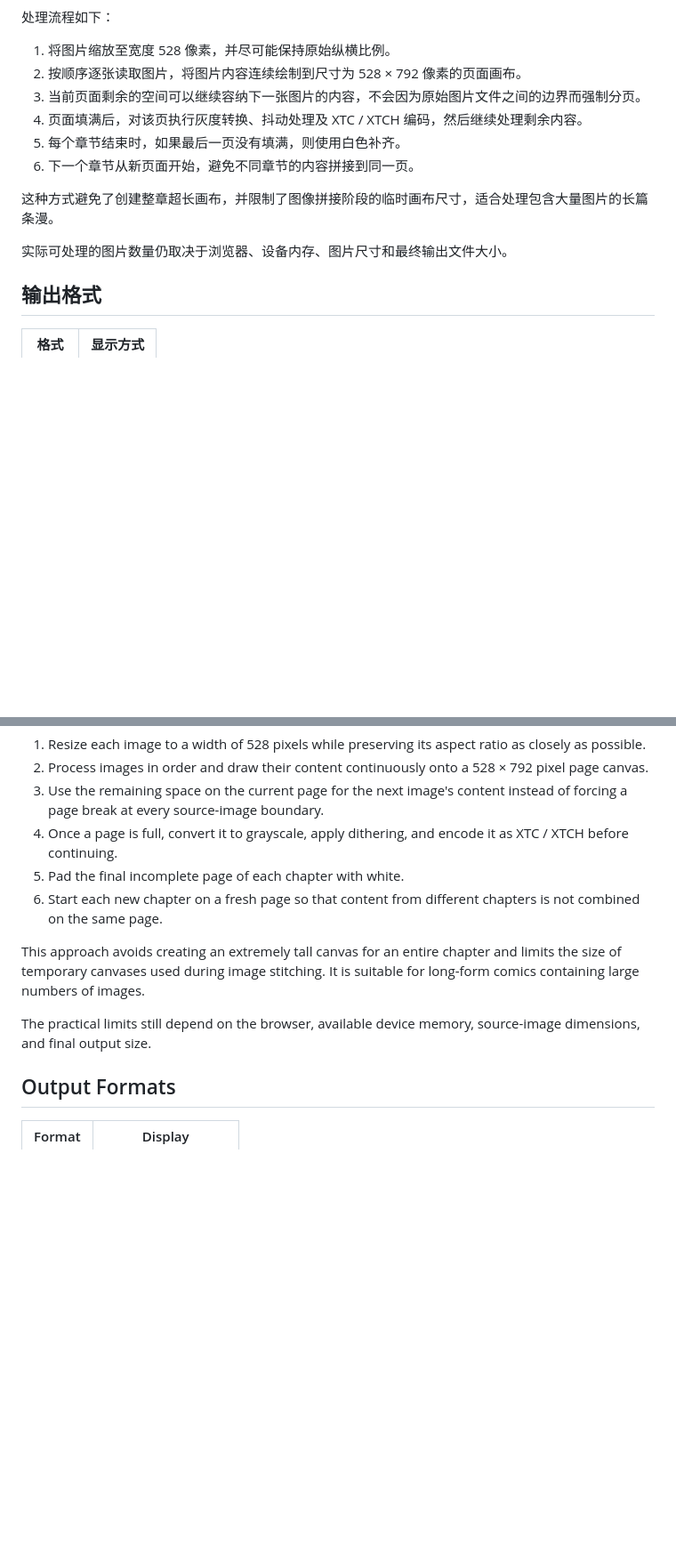
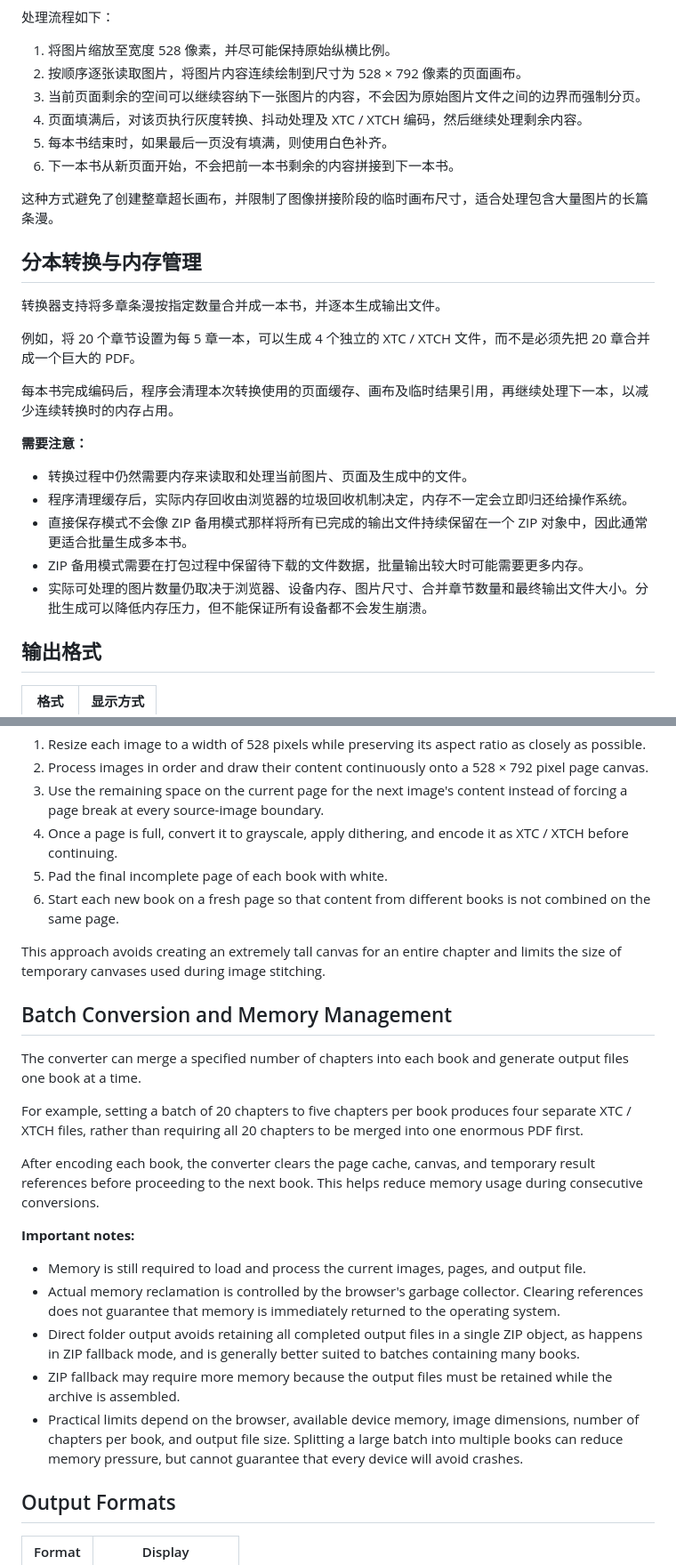
Before and after one commit to zukuxi/x3-manhwa-converter, a Markdown page: README.md, 2 parts joined by grey strips. Shown at 89% size. GitHub-like rendering; blank space fills up the shorter version.

```diff
--- a/README.md
+++ b/README.md
@@ -31,12 +32,26 @@
 2. 按顺序逐张读取图片，将图片内容连续绘制到尺寸为 528 × 792 像素的页面画布。
 3. 当前页面剩余的空间可以继续容纳下一张图片的内容，不会因为原始图片文件之间的边界而强制分页。
 4. 页面填满后，对该页执行灰度转换、抖动处理及 XTC / XTCH 编码，然后继续处理剩余内容。
-5. 每个章节结束时，如果最后一页没有填满，则使用白色补齐。
-6. 下一个章节从新页面开始，避免不同章节的内容拼接到同一页。
+5. 每本书结束时，如果最后一页没有填满，则使用白色补齐。
+6. 下一本书从新页面开始，不会把前一本书剩余的内容拼接到下一本书。
 
 这种方式避免了创建整章超长画布，并限制了图像拼接阶段的临时画布尺寸，适合处理包含大量图片的长篇条漫。
 
-实际可处理的图片数量仍取决于浏览器、设备内存、图片尺寸和最终输出文件大小。
+## 分本转换与内存管理
+
+转换器支持将多章条漫按指定数量合并成一本书，并逐本生成输出文件。
+
+例如，将 20 个章节设置为每 5 章一本，可以生成 4 个独立的 XTC / XTCH 文件，而不是必须先把 20 章合并成一个巨大的 PDF。
+
+每本书完成编码后，程序会清理本次转换使用的页面缓存、画布及临时结果引用，再继续处理下一本，以减少连续转换时的内存占用。
+
+**需要注意：**
+
+- 转换过程中仍然需要内存来读取和处理当前图片、页面及生成中的文件。
+- 程序清理缓存后，实际内存回收由浏览器的垃圾回收机制决定，内存不一定会立即归还给操作系统。
+- 直接保存模式不会像 ZIP 备用模式那样将所有已完成的输出文件持续保留在一个 ZIP 对象中，因此通常更适合批量生成多本书。
+- ZIP 备用模式需要在打包过程中保留待下载的文件数据，批量输出较大时可能需要更多内存。
+- 实际可处理的图片数量仍取决于浏览器、设备内存、图片尺寸、合并章节数量和最终输出文件大小。分批生成可以降低内存压力，但不能保证所有设备都不会发生崩溃。
 
 ## 输出格式
 
@@ -120,12 +139,26 @@ The converter processes images one at a time and fills fixed-size pages incremen
 2. Process images in order and draw their content continuously onto a 528 × 792 pixel page canvas.
 3. Use the remaining space on the current page for the next image's content instead of forcing a page break at every source-image boundary.
 4. Once a page is full, convert it to grayscale, apply dithering, and encode it as XTC / XTCH before continuing.
-5. Pad the final incomplete page of each chapter with white.
-6. Start each new chapter on a fresh page so that content from different chapters is not combined on the same page.
+5. Pad the final incomplete page of each book with white.
+6. Start each new book on a fresh page so that content from different books is not combined on the same page.
 
-This approach avoids creating an extremely tall canvas for an entire chapter and limits the size of temporary canvases used during image stitching. It is suitable for long-form comics containing large numbers of images.
+This approach avoids creating an extremely tall canvas for an entire chapter and limits the size of temporary canvases used during image stitching.
 
-The practical limits still depend on the browser, available device memory, source-image dimensions, and final output size.
+## Batch Conversion and Memory Management
+
+The converter can merge a specified number of chapters into each book and generate output files one book at a time.
+
+For example, setting a batch of 20 chapters to five chapters per book produces four separate XTC / XTCH files, rather than requiring all 20 chapters to be merged into one enormous PDF first.
+
+After encoding each book, the converter clears the page cache, canvas, and temporary result references before proceeding to the next book. This helps reduce memory usage during consecutive conversions.
+
+**Important notes:**
+
+- Memory is still required to load and process the current images, pages, and output file.
+- Actual memory reclamation is controlled by the browser's garbage collector. Clearing references does not guarantee that memory is immediately returned to the operating system.
+- Direct folder output avoids retaining all completed output files in a single ZIP object, as happens in ZIP fallback mode, and is generally better suited to batches containing many books.
+- ZIP fallback may require more memory because the output files must be retained while the archive is assembled.
+- Practical limits depend on the browser, available device memory, image dimensions, number of chapters per book, and output file size. Splitting a large batch into multiple books can reduce memory pressure, but cannot guarantee that every device will avoid crashes.
 
 ## Output Formats
 
```
Also changed, not shown: other parts of README.md (+22 -14 lines).
